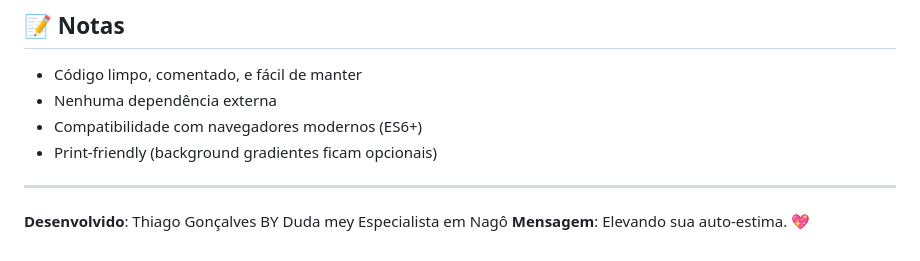
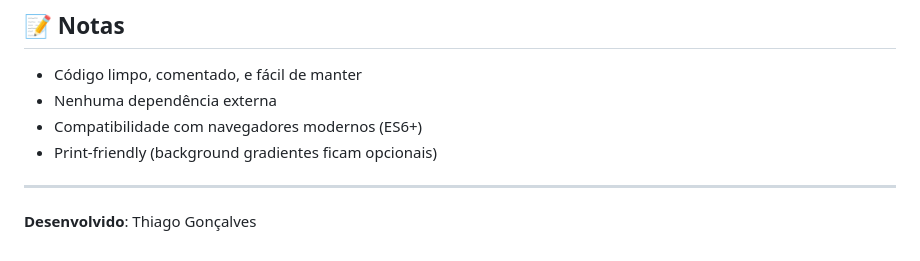
Before and after one commit to Thiago123408/mey-tran-a, a Markdown page: README.md, the part around the change. Drawn GitHub-style.

```diff
--- a/README.md
+++ b/README.md
@@ -151,5 +151,4 @@ mey-tran-a/
 
 ---
 
-**Desenvolvido**: Thiago Gonçalves BY Duda mey Especialista em Nagô
-**Mensagem**: Elevando sua auto-estima. 💖
+**Desenvolvido**: Thiago Gonçalves
```
